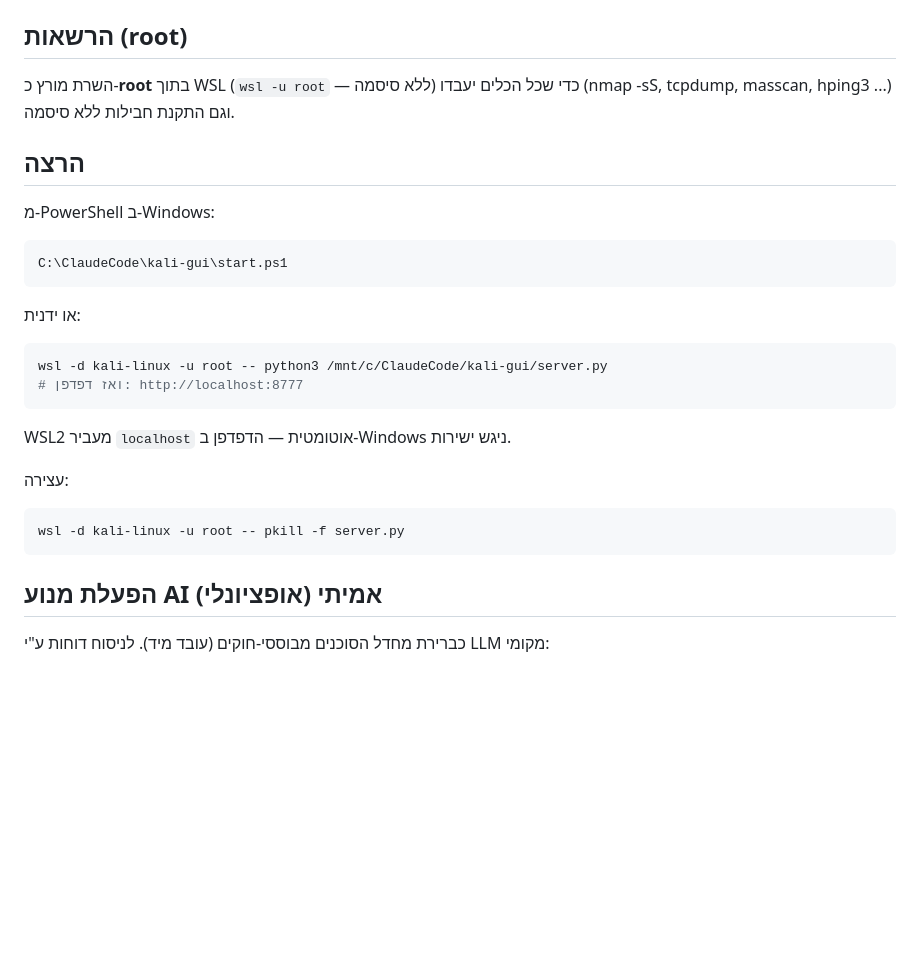
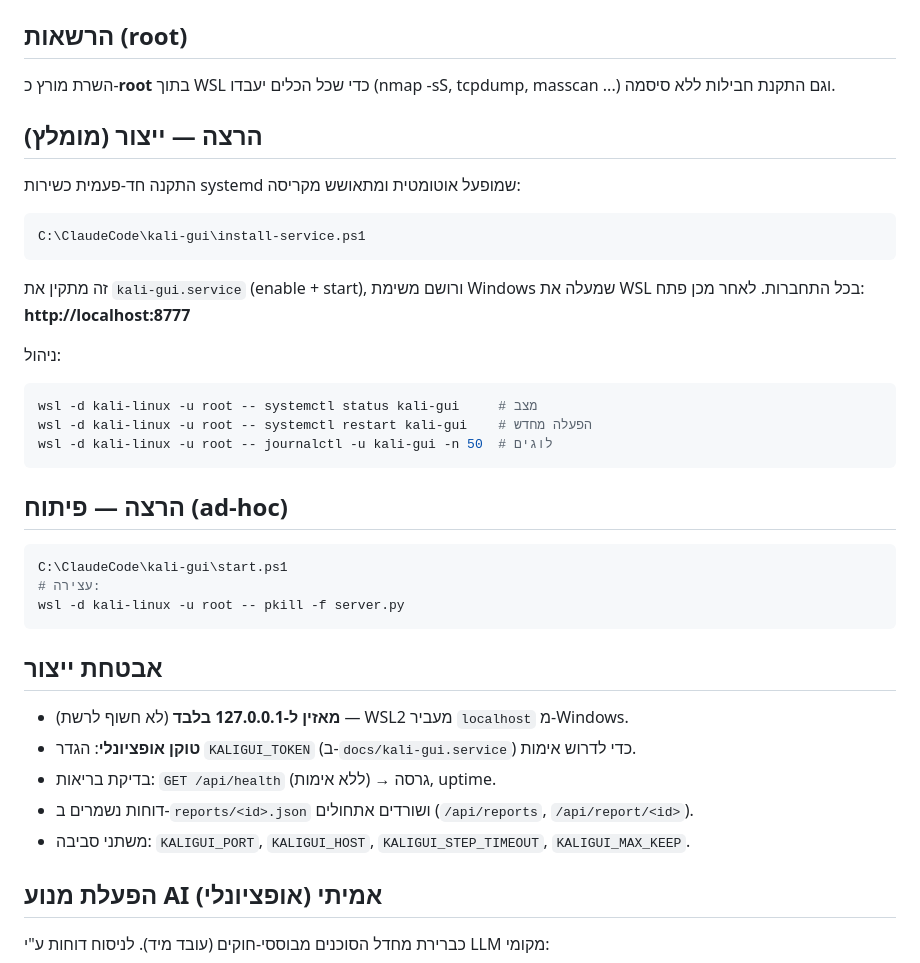
Before and after one commit to Hareli26/kali-tools-gui, a Markdown page: README.md, the part around the change. Rendered like a GitHub page; blank space fills up the shorter version.

Commit message:
Document production service, security, and durability in README
Co-Authored-By: Claude Fable 5 <noreply@anthropic.com>

````diff
--- a/README.md
+++ b/README.md
@@ -40,25 +40,37 @@ Kali WSL בהתקנת ברירת מחדל היא **מינימלית** — רוב
   - הרצה: כפתור "🟣 Purple Team" במסך התוכנית. נקודות קצה: `/api/purple`, `/api/knowledge`.
 
 ## הרשאות (root)
-השרת מורץ כ‑**root** בתוך WSL (`wsl -u root` — ללא סיסמה) כדי שכל הכלים יעבדו
-(nmap -sS, tcpdump, masscan, hping3 ...) וגם התקנת חבילות ללא סיסמה.
+השרת מורץ כ‑**root** בתוך WSL כדי שכל הכלים יעבדו (nmap -sS, tcpdump, masscan ...)
+וגם התקנת חבילות ללא סיסמה.
 
-## הרצה
-מ‑PowerShell ב‑Windows:
+## הרצה — ייצור (מומלץ)
+התקנה חד‑פעמית כשירות systemd שמופעל אוטומטית ומתאושש מקריסה:
+```powershell
+C:\ClaudeCode\kali-gui\install-service.ps1
+```
+זה מתקין את `kali-gui.service` (enable + start), ורושם משימת Windows שמעלה את WSL בכל התחברות.
+לאחר מכן פתח: **http://localhost:8777**
+
+ניהול:
+```powershell
+wsl -d kali-linux -u root -- systemctl status kali-gui     # מצב
+wsl -d kali-linux -u root -- systemctl restart kali-gui    # הפעלה מחדש
+wsl -d kali-linux -u root -- journalctl -u kali-gui -n 50  # לוגים
+```
+
+## הרצה — פיתוח (ad-hoc)
 ```powershell
 C:\ClaudeCode\kali-gui\start.ps1
-```
-או ידנית:
-```powershell
-wsl -d kali-linux -u root -- python3 /mnt/c/ClaudeCode/kali-gui/server.py
-# ואז דפדפן: http://localhost:8777
-```
-WSL2 מעביר `localhost` אוטומטית — הדפדפן ב‑Windows ניגש ישירות.
-
-עצירה:
-```powershell
+# עצירה:
 wsl -d kali-linux -u root -- pkill -f server.py
 ```
+
+## אבטחת ייצור
+- **מאזין ל‑127.0.0.1 בלבד** (לא חשוף לרשת) — WSL2 מעביר `localhost` מ‑Windows.
+- **טוקן אופציונלי**: הגדר `KALIGUI_TOKEN` (ב‑`docs/kali-gui.service`) כדי לדרוש אימות.
+- בדיקת בריאות: `GET /api/health` (ללא אימות) → גרסה, uptime.
+- דוחות נשמרים ב‑`reports/<id>.json` ושורדים אתחולים (`/api/reports`, `/api/report/<id>`).
+- משתני סביבה: `KALIGUI_PORT`, `KALIGUI_HOST`, `KALIGUI_STEP_TIMEOUT`, `KALIGUI_MAX_KEEP`.
 
 ## הפעלת מנוע AI אמיתי (אופציונלי)
 כברירת מחדל הסוכנים מבוססי-חוקים (עובד מיד). לניסוח דוחות ע"י LLM מקומי:
````
